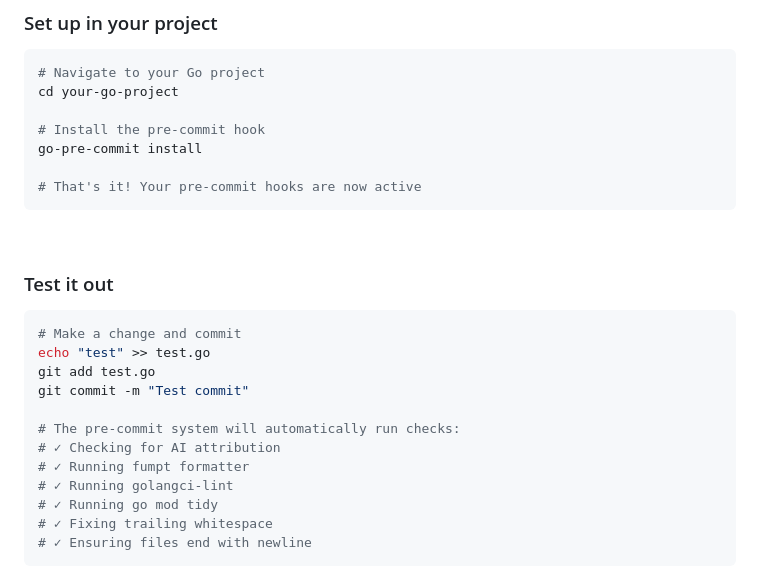
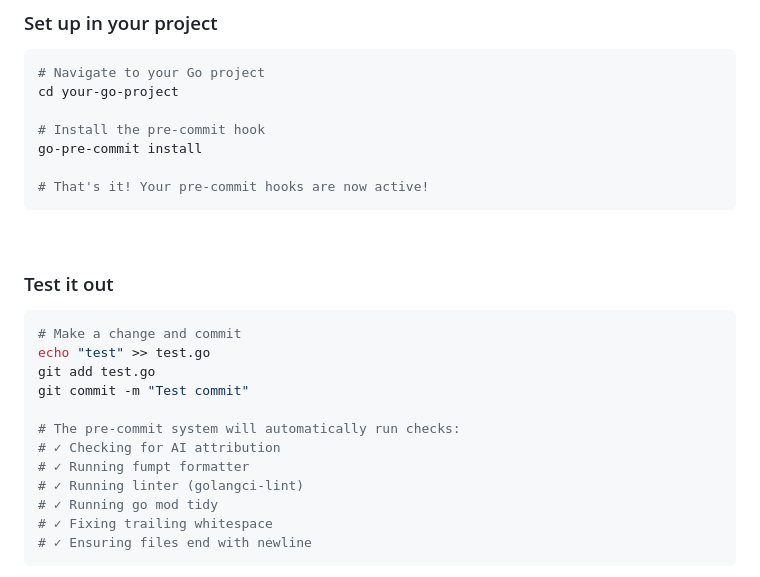
Before and after one commit to mrz1836/go-pre-commit, a Markdown page: README.md, the part around one of its changes. Drawn GitHub-style.

````diff
--- a/README.md
+++ b/README.md
@@ -129,7 +129,7 @@ cd your-go-project
 # Install the pre-commit hook
 go-pre-commit install
 
-# That's it! Your pre-commit hooks are now active
+# That's it! Your pre-commit hooks are now active!
 ```
 
 <br>
@@ -145,7 +145,7 @@ git commit -m "Test commit"
 # The pre-commit system will automatically run checks:
 # ✓ Checking for AI attribution
 # ✓ Running fumpt formatter
-# ✓ Running golangci-lint
+# ✓ Running linter (golangci-lint)
 # ✓ Running go mod tidy
 # ✓ Fixing trailing whitespace
 # ✓ Ensuring files end with newline
````
Also changed, not shown: other parts of README.md (+1 -1 lines).
